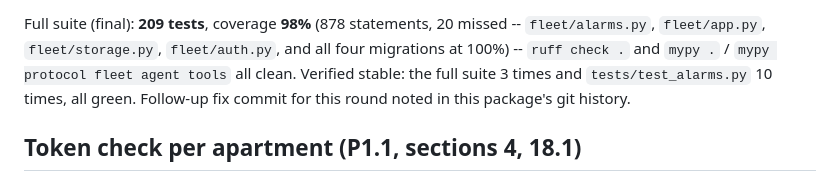
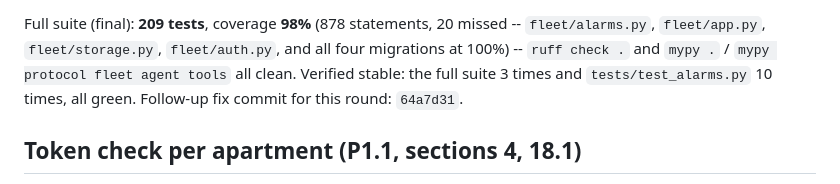
Before and after one commit to MagicalWig34653/thermoctl-fleet, a Markdown page: docs/STATUS.md, the part around the change. GitHub-like rendering.

Commit message:
docs(fleet): reference the actual round-2 fix commit hash in STATUS.md
Co-Authored-By: Claude Opus 5.5 <noreply@anthropic.com>
Claude-Session: https://claude.ai/code/session_01KsaLpQsn77FB75u8aYEUEm

```diff
--- a/docs/STATUS.md
+++ b/docs/STATUS.md
@@ -360,7 +360,7 @@ missed -- `fleet/alarms.py`, `fleet/app.py`, `fleet/storage.py`,
 `fleet/auth.py`, and all four migrations at 100%) -- `ruff check .` and
 `mypy .` / `mypy protocol fleet agent tools` all clean. Verified stable:
 the full suite 3 times and `tests/test_alarms.py` 10 times, all green.
-Follow-up fix commit for this round noted in this package's git history.
+Follow-up fix commit for this round: `64a7d31`.
 
 ## Token check per apartment (P1.1, sections 4, 18.1)
 
```
